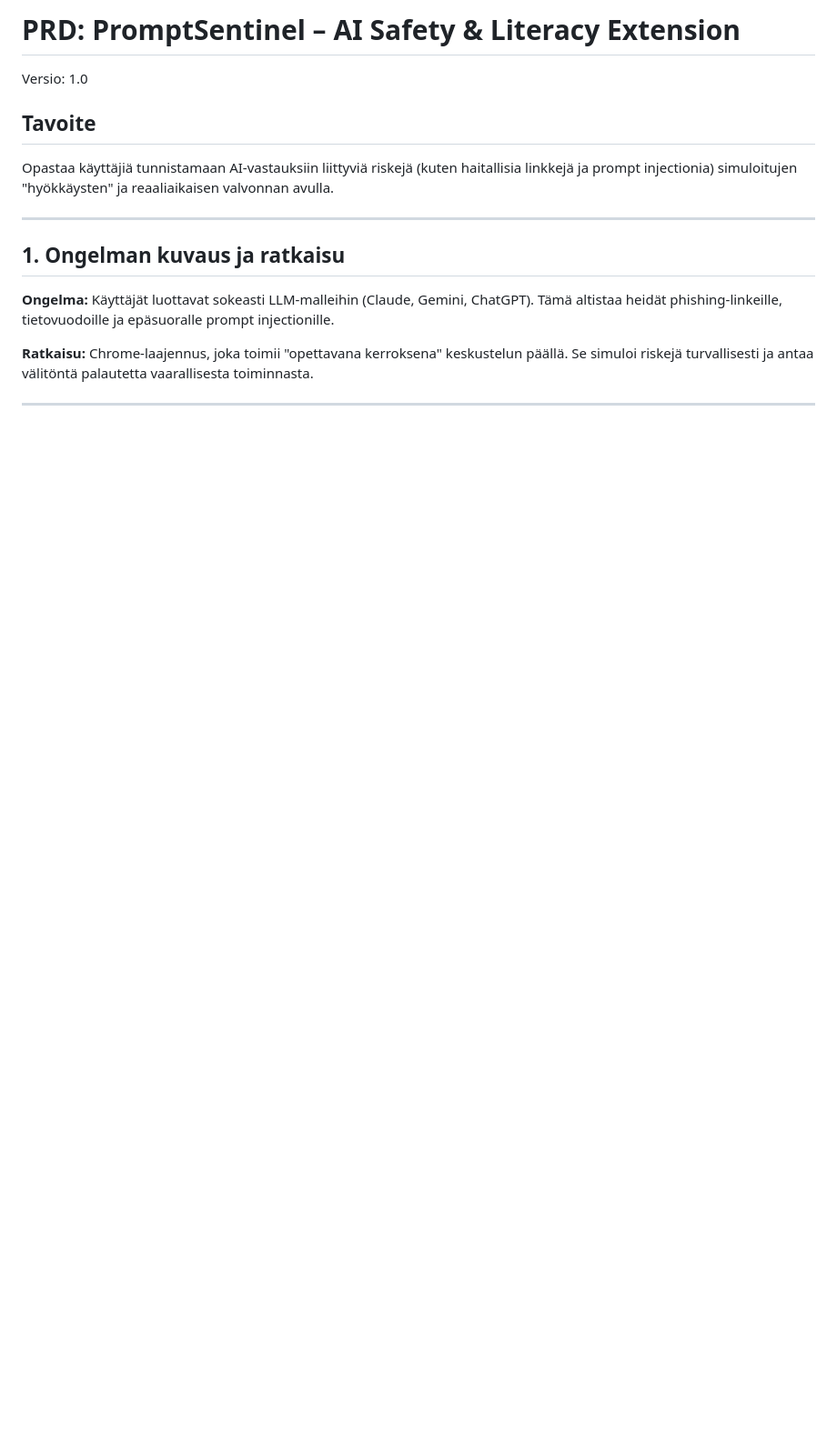
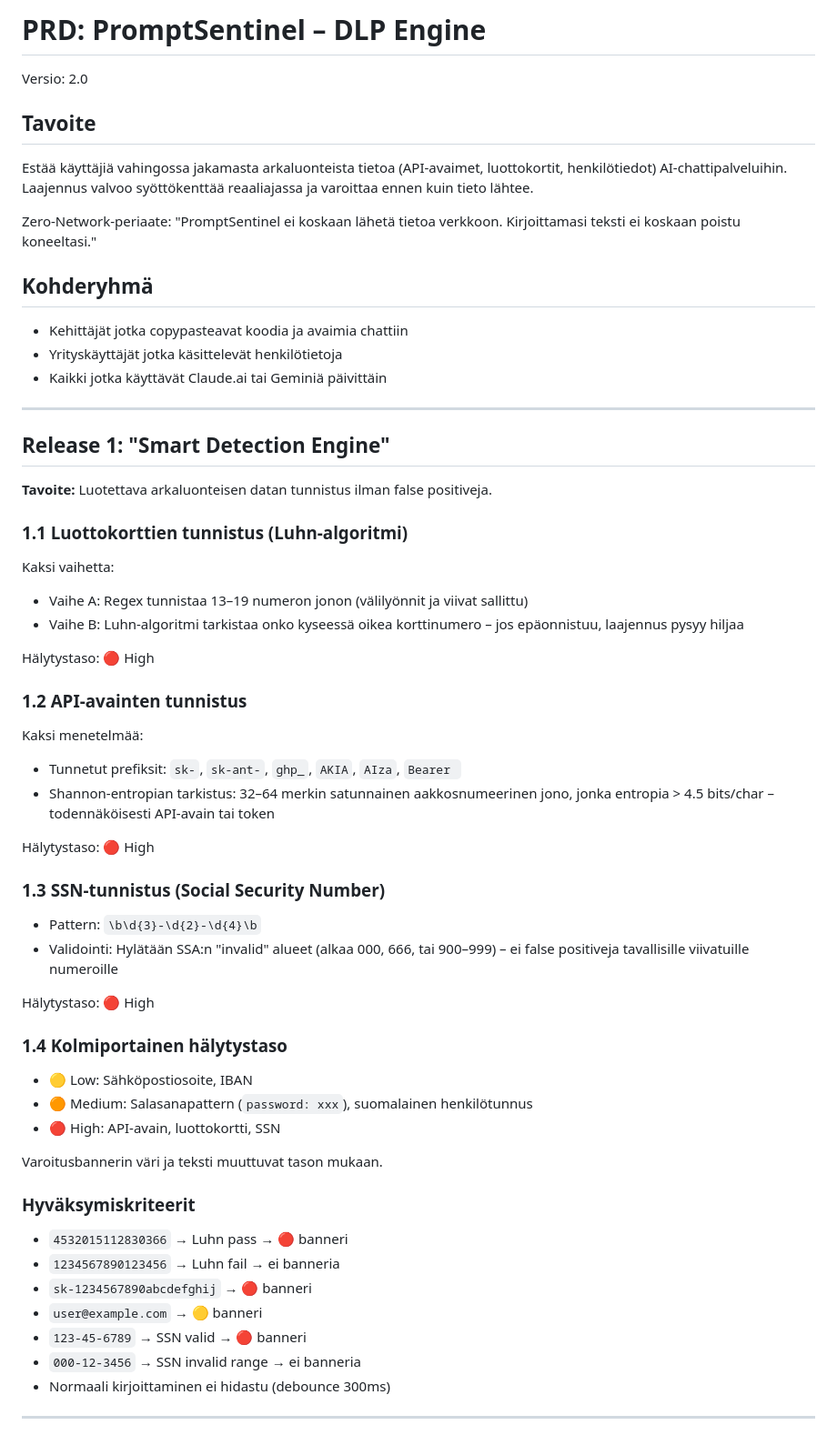
Before and after one commit to noloss/aiaware, a Markdown page: prd.md, the part around one of its changes. Shown at 91% size. Rendered like a GitHub page; blank space fills up the shorter version.

```diff
--- a/prd.md
+++ b/prd.md
@@ -1,15 +1,56 @@
-# PRD: PromptSentinel – AI Safety & Literacy Extension
-Versio: 1.0
+# PRD: PromptSentinel – DLP Engine
+Versio: 2.0
 
 ## Tavoite
-Opastaa käyttäjiä tunnistamaan AI-vastauksiin liittyviä riskejä (kuten haitallisia linkkejä ja prompt injectionia) simuloitujen "hyökkäysten" ja reaaliaikaisen valvonnan avulla.
+Estää käyttäjiä vahingossa jakamasta arkaluonteista tietoa (API-avaimet, luottokortit, henkilötiedot) AI-chattipalveluihin. Laajennus valvoo syöttökenttää reaaliajassa ja varoittaa ennen kuin tieto lähtee.
+
+Zero-Network-periaate: "PromptSentinel ei koskaan lähetä tietoa verkkoon. Kirjoittamasi teksti ei koskaan poistu koneeltasi."
+
+## Kohderyhmä
+- Kehittäjät jotka copypasteavat koodia ja avaimia chattiin
+- Yrityskäyttäjät jotka käsittelevät henkilötietoja
+- Kaikki jotka käyttävät Claude.ai tai Geminiä päivittäin
 
 ---
 
-## 1. Ongelman kuvaus ja ratkaisu
-**Ongelma:** Käyttäjät luottavat sokeasti LLM-malleihin (Claude, Gemini, ChatGPT). Tämä altistaa heidät phishing-linkeille, tietovuodoille ja epäsuoralle prompt injectionille.
+## Release 1: "Smart Detection Engine"
+**Tavoite:** Luotettava arkaluonteisen datan tunnistus ilman false positiveja.
 
-**Ratkaisu:** Chrome-laajennus, joka toimii "opettavana kerroksena" keskustelun päällä. Se simuloi riskejä turvallisesti ja antaa välitöntä palautetta vaarallisesta toiminnasta.
+### 1.1 Luottokorttien tunnistus (Luhn-algoritmi)
+Kaksi vaihetta:
+- Vaihe A: Regex tunnistaa 13–19 numeron jonon (välilyönnit ja viivat sallittu)
+- Vaihe B: Luhn-algoritmi tarkistaa onko kyseessä oikea korttinumero – jos epäonnistuu, laajennus pysyy hiljaa
+
+Hälytystaso: 🔴 High
+
+### 1.2 API-avainten tunnistus
+Kaksi menetelmää:
+- Tunnetut prefiksit: `sk-`, `sk-ant-`, `ghp_`, `AKIA`, `AIza`, `Bearer `
+- Shannon-entropian tarkistus: 32–64 merkin satunnainen aakkosnumeerinen jono, jonka entropia > 4.5 bits/char – todennäköisesti API-avain tai token
+
+Hälytystaso: 🔴 High
+
+### 1.3 SSN-tunnistus (Social Security Number)
+- Pattern: `\b\d{3}-\d{2}-\d{4}\b`
+- Validointi: Hylätään SSA:n "invalid" alueet (alkaa 000, 666, tai 900–999) – ei false positiveja tavallisille viivatuille numeroille
+
+Hälytystaso: 🔴 High
+
+### 1.4 Kolmiportainen hälytystaso
+- 🟡 Low: Sähköpostiosoite, IBAN
+- 🟠 Medium: Salasanapattern (`password: xxx`), suomalainen henkilötunnus
+- 🔴 High: API-avain, luottokortti, SSN
+
+Varoitusbannerin väri ja teksti muuttuvat tason mukaan.
+
+### Hyväksymiskriteerit
+- `4532015112830366` → Luhn pass → 🔴 banneri
+- `1234567890123456` → Luhn fail → ei banneria
+- `sk-1234567890abcdefghij` → 🔴 banneri
+- `user@example.com` → 🟡 banneri
+- `123-45-6789` → SSN valid → 🔴 banneri
+- `000-12-3456` → SSN invalid range → ei banneria
+- Normaali kirjoittaminen ei hidastu (debounce 300ms)
 
 ---
 
```
Also changed, not shown: other parts of prd.md (+32 -69 lines).
